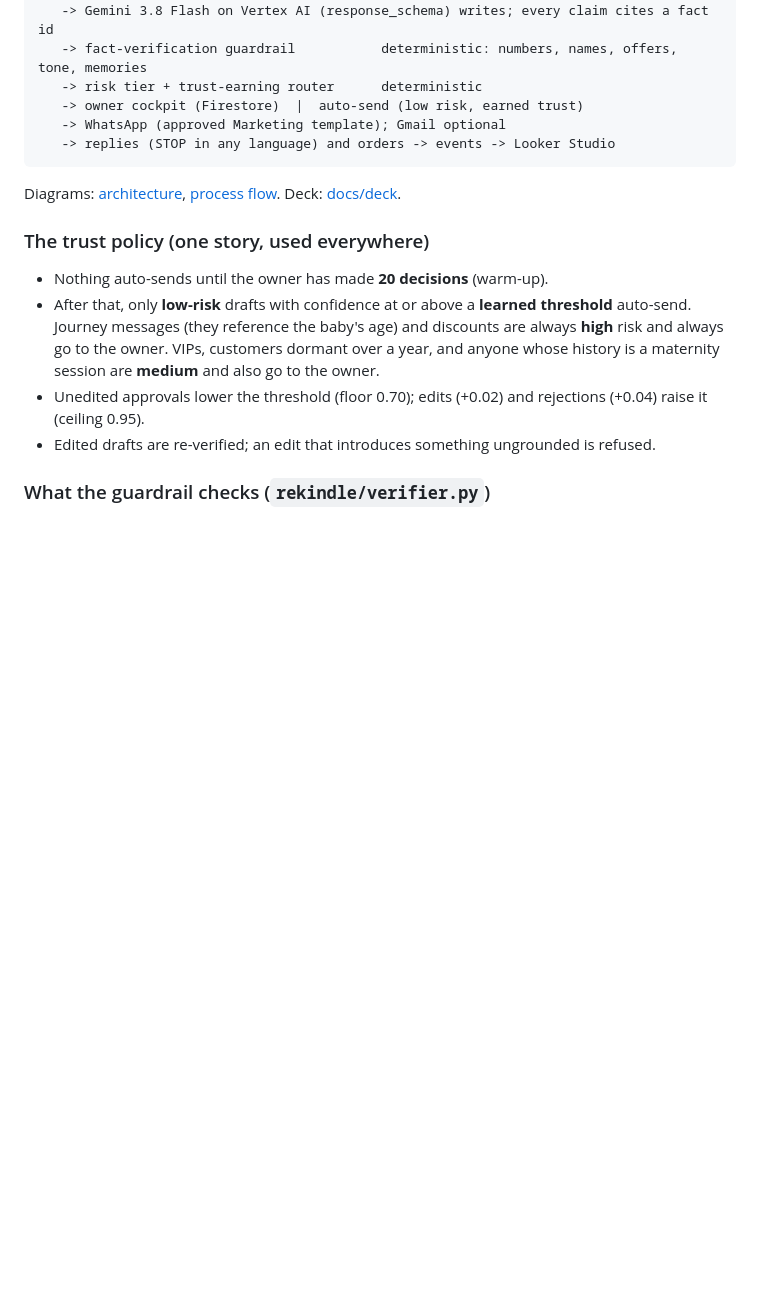
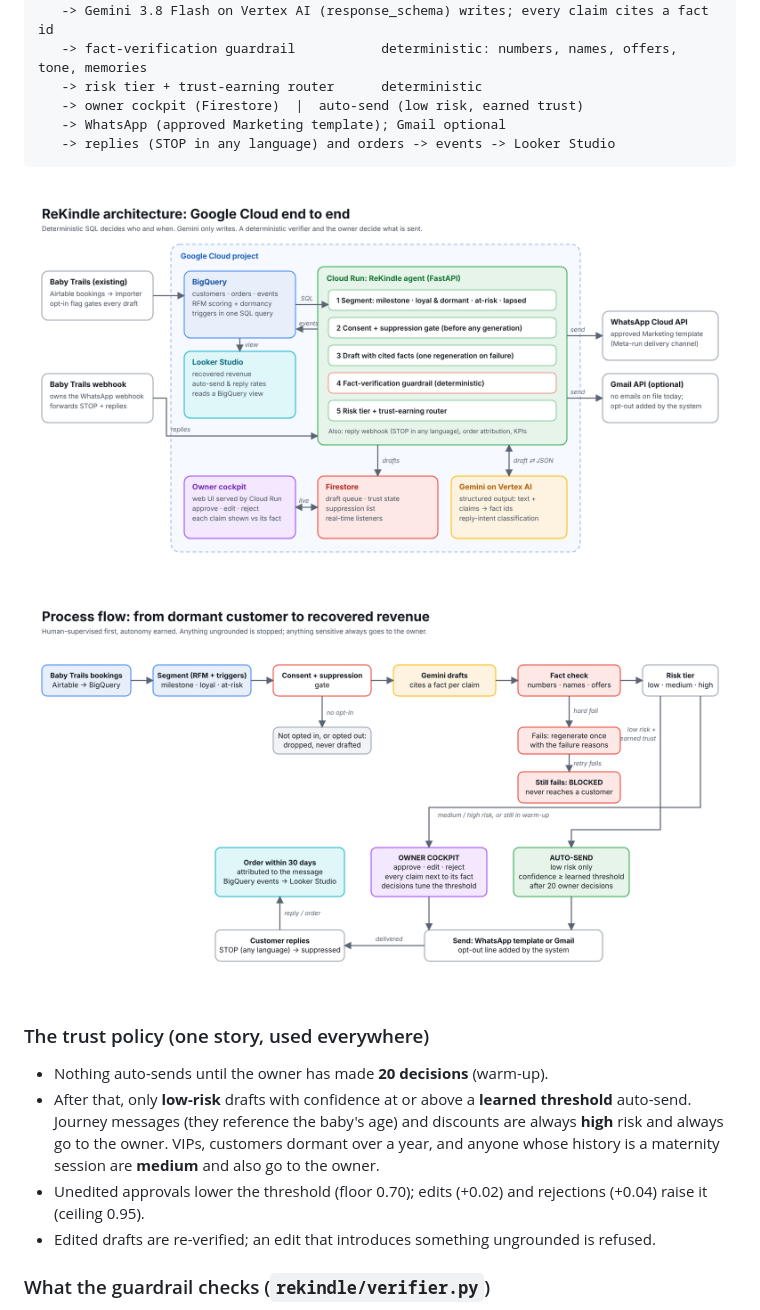
Before and after one commit to JayMandava/rekindle, a Markdown page: README.md, the part around one of its changes. Drawn GitHub-style; blank space fills up the shorter version.

````diff
--- a/README.md
+++ b/README.md
@@ -19,7 +31,9 @@ BigQuery (RFM + dormancy + journey)         deterministic: who, and when (from B
    -> replies (STOP in any language) and orders -> events -> Looker Studio
 ```
 
-Diagrams: [architecture](docs/diagrams/architecture.png), [process flow](docs/diagrams/flow.png). Deck: [docs/deck](docs/deck/).
+![Architecture](docs/diagrams/architecture.png)
+
+![Process flow](docs/diagrams/flow.png)
 
 ### The trust policy (one story, used everywhere)
 
````
Also changed, not shown: other parts of README.md (+14 -2 lines).
